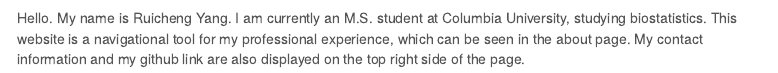
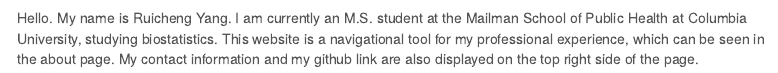
Before and after one commit to ruichengyang/p8105_hw4_ry2539, an R Markdown document (index.Rmd): the page in a window 1100 px wide, from 160 px down. The pictures show the output file index.html that the author committed with the source, opened offline; library style sheets and scripts come from the installed R packages; menus at the side of the page are left out.

Commit message:
new website commit for publishing

```diff
--- a/index.Rmd
+++ b/index.Rmd
@@ -9,4 +9,4 @@ output:
 
 ![](https://media.giphy.com/media/drXGoW1iudhKw/giphy.gif)
 
-Hello. My name is Ruicheng Yang. I am currently an M.S. student at Columbia University, studying biostatistics. This website is a navigational tool for my professional experience, which can be seen in the about page. My contact information and my github link are also displayed on the top right side of the page.
+Hello. My name is Ruicheng Yang. I am currently an M.S. student at the Mailman School of Public Health at Columbia University, studying biostatistics. This website is a navigational tool for my professional experience, which can be seen in the about page. My contact information and my github link are also displayed on the top right side of the page.
```
Also changed, not shown: index.html.
